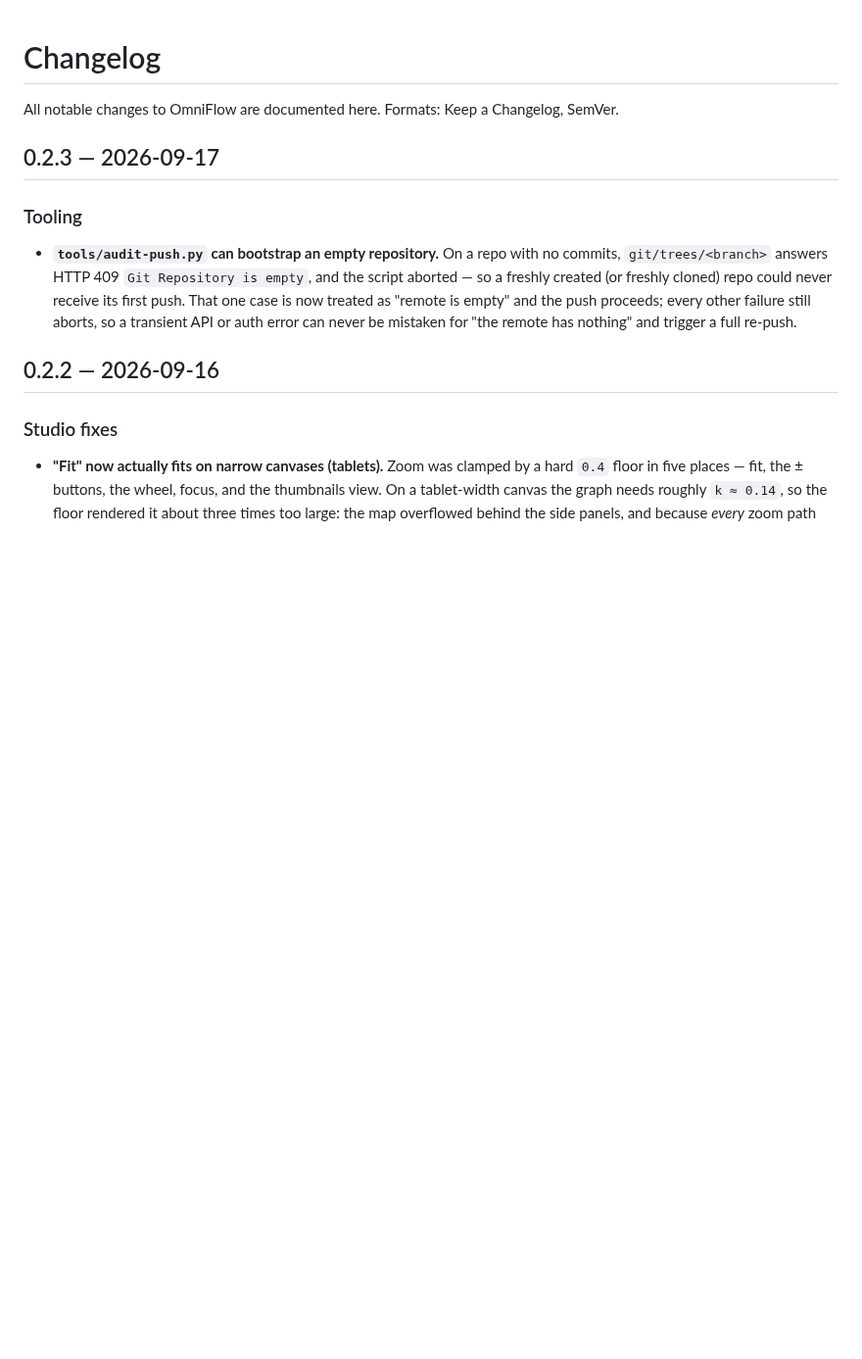
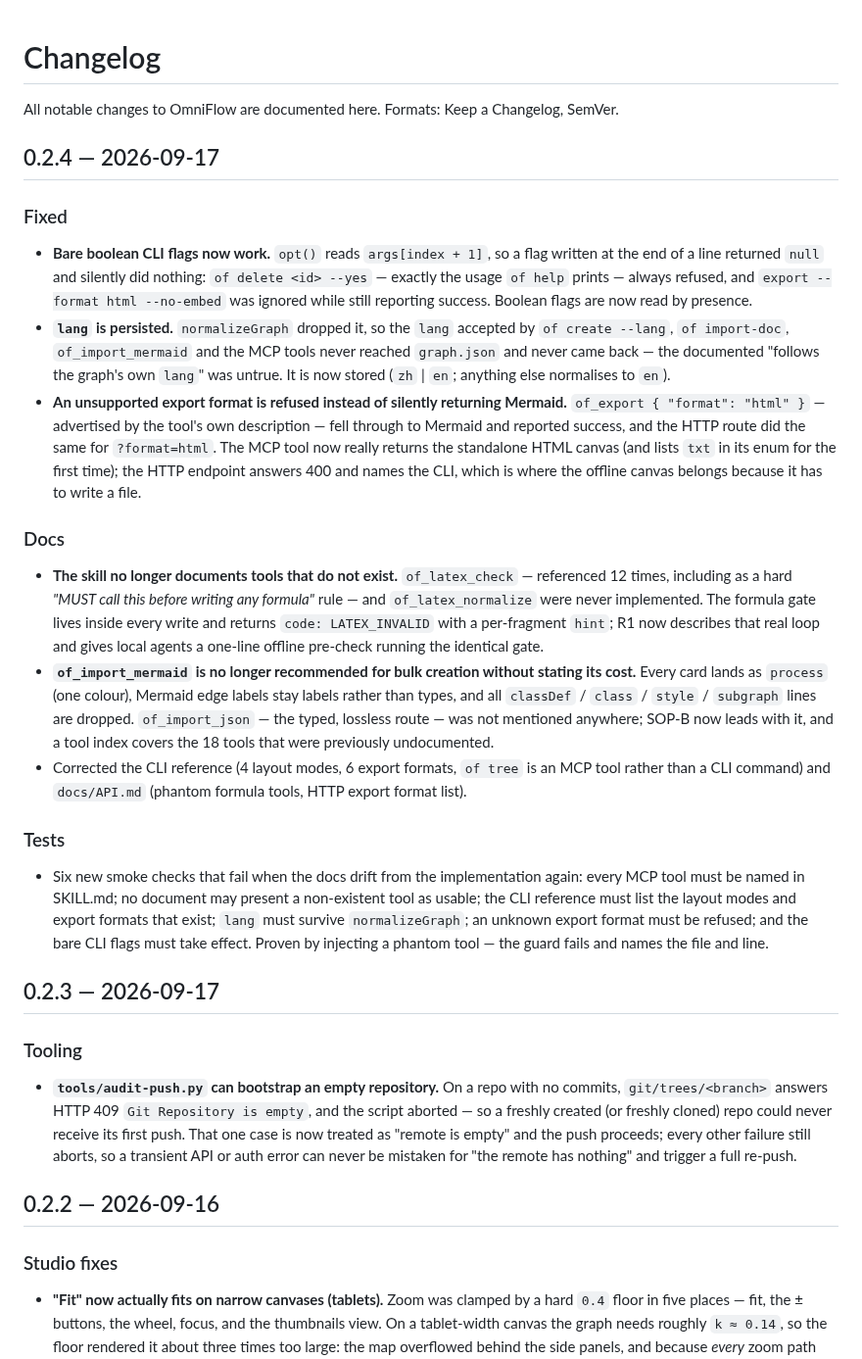
Before and after one commit to kanghelyu/omni-flow, a Markdown page: CHANGELOG.md, the part around the change. Shown at 98% size. GitHub-like rendering; blank space fills up the shorter version.

Commit message:
sync: align remote with local workspace

```diff
--- a/CHANGELOG.md
+++ b/CHANGELOG.md
@@ -1,6 +1,45 @@
 # Changelog
 
 All notable changes to OmniFlow are documented here. Formats: Keep a Changelog, SemVer.
+
+## 0.2.4 — 2026-09-17
+
+### Fixed
+- **Bare boolean CLI flags now work.** `opt()` reads `args[index + 1]`, so a flag written at the
+  end of a line returned `null` and silently did nothing: `of delete <id> --yes` — exactly the
+  usage `of help` prints — always refused, and `export --format html --no-embed` was ignored
+  while still reporting success. Boolean flags are now read by presence.
+- **`lang` is persisted.** `normalizeGraph` dropped it, so the `lang` accepted by
+  `of create --lang`, `of import-doc`, `of_import_mermaid` and the MCP tools never reached
+  `graph.json` and never came back — the documented "follows the graph's own `lang`" was untrue.
+  It is now stored (`zh` | `en`; anything else normalises to `en`).
+- **An unsupported export format is refused instead of silently returning Mermaid.**
+  `of_export { "format": "html" }` — advertised by the tool's own description — fell through to
+  Mermaid and reported success, and the HTTP route did the same for `?format=html`. The MCP tool
+  now really returns the standalone HTML canvas (and lists `txt` in its enum for the first time);
+  the HTTP endpoint answers 400 and names the CLI, which is where the offline canvas belongs
+  because it has to write a file.
+
+### Docs
+- **The skill no longer documents tools that do not exist.** `of_latex_check` — referenced 12
+  times, including as a hard *"MUST call this before writing any formula"* rule — and
+  `of_latex_normalize` were never implemented. The formula gate lives inside every write and
+  returns `code: LATEX_INVALID` with a per-fragment `hint`; R1 now describes that real loop and
+  gives local agents a one-line offline pre-check running the identical gate.
+- **`of_import_mermaid` is no longer recommended for bulk creation without stating its cost.**
+  Every card lands as `process` (one colour), Mermaid edge labels stay labels rather than types,
+  and all `classDef` / `class` / `style` / `subgraph` lines are dropped. `of_import_json` — the
+  typed, lossless route — was not mentioned anywhere; SOP-B now leads with it, and a tool index
+  covers the 18 tools that were previously undocumented.
+- Corrected the CLI reference (4 layout modes, 6 export formats, `of tree` is an MCP tool rather
+  than a CLI command) and `docs/API.md` (phantom formula tools, HTTP export format list).
+
+### Tests
+- Six new smoke checks that fail when the docs drift from the implementation again: every MCP
+  tool must be named in SKILL.md; no document may present a non-existent tool as usable; the CLI
+  reference must list the layout modes and export formats that exist; `lang` must survive
+  `normalizeGraph`; an unknown export format must be refused; and the bare CLI flags must take
+  effect. Proven by injecting a phantom tool — the guard fails and names the file and line.
 
 ## 0.2.3 — 2026-09-17
 
```
